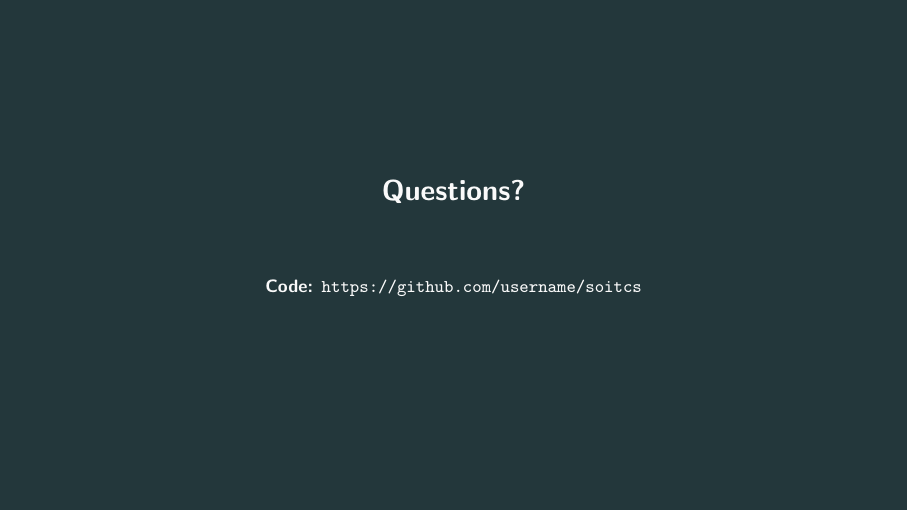
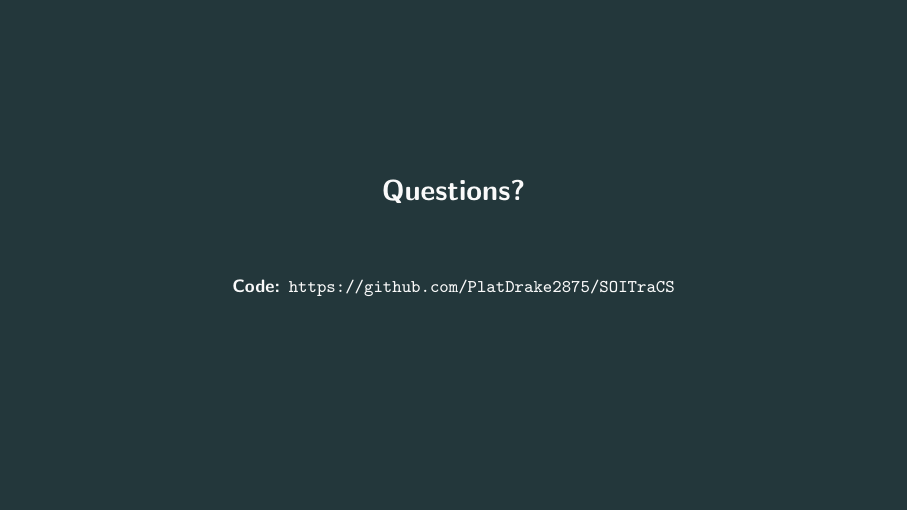
Before and after one commit to PlatDrake2875/SOITraCS, LaTeX slides (docs/final_presentation.tex): page 15 of 17. Compiled offline with pdfLaTeX.

Commit message:
Add GitHub repository link to presentation and report

```diff
--- a/docs/final_presentation.tex
+++ b/docs/final_presentation.tex
@@ -639,7 +639,7 @@
 
     \vspace{1cm}
     \small
-    Code: \url{https://github.com/username/soitcs}
+    Code: \url{https://github.com/PlatDrake2875/SOITraCS}
 \end{frame}
 
 % =============================================================================
```
Also changed, not shown: docs/final_report.tex (+2 -0 lines).
